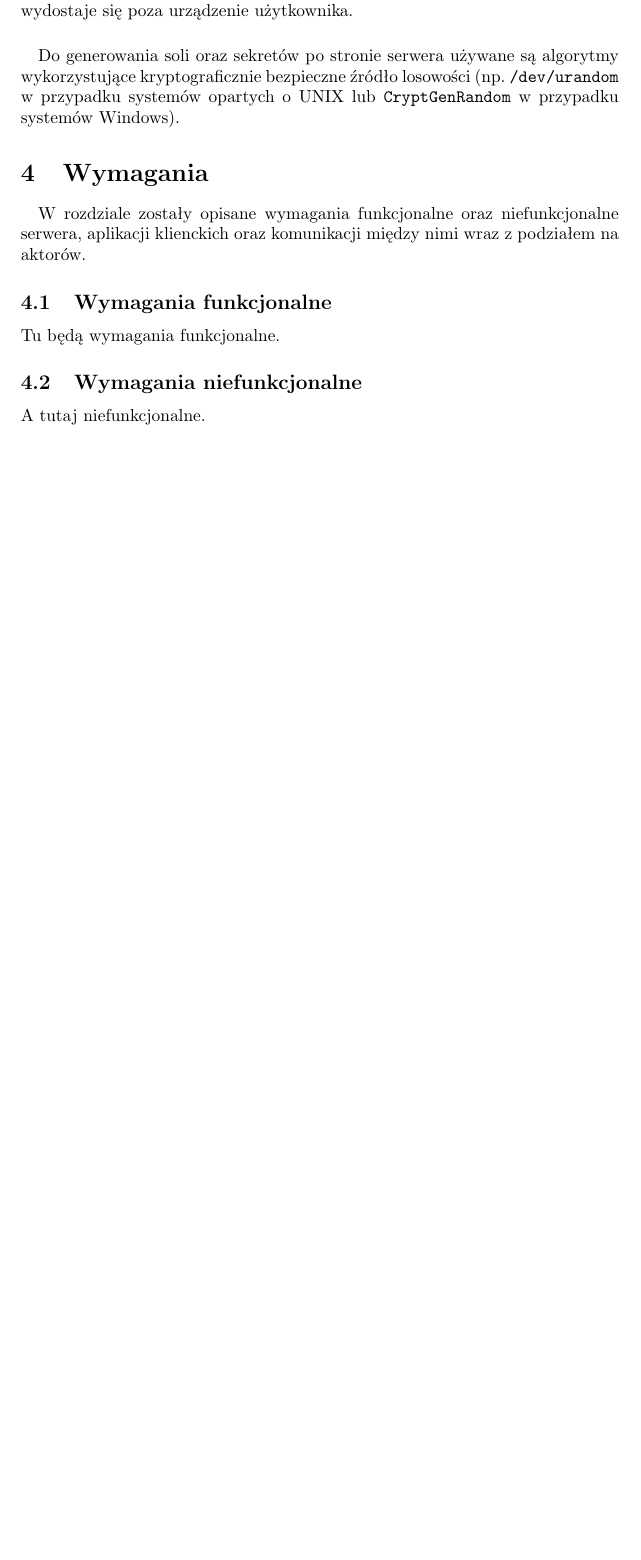
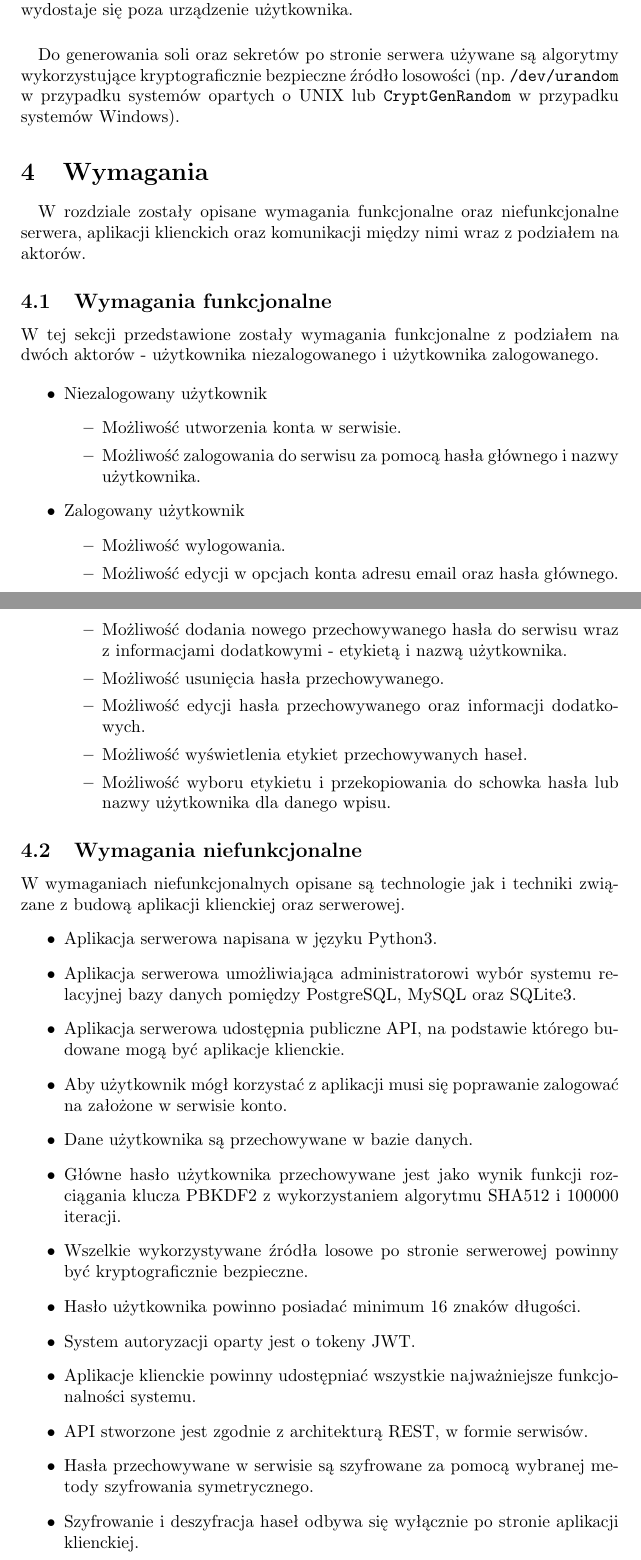
Before and after one commit to Irsutoro/sesame, a LaTeX document (docs/pl.tex): part of page 6 of 6 before the commit and two parts of pages 6 and 7 of 8 after it, the two joined at a grey line, cut so that both start at the same text, the shorter picture padded with empty space. Compiled offline with pdfLaTeX.

Commit message:
Update documentation

```diff
--- a/docs/pl.tex
+++ b/docs/pl.tex
@@ -88,10 +93,44 @@
     \paragraph{}W rozdziale zostały opisane wymagania funkcjonalne oraz niefunkcjonalne serwera, aplikacji klienckich oraz komunikacji między nimi wraz z podziałem na aktorów.
 
     \subsection{Wymagania funkcjonalne}
-    Tu będą wymagania funkcjonalne.
+    W tej sekcji przedstawione zostały wymagania funkcjonalne z podziałem na dwóch aktorów - użytkownika niezalogowanego i użytkownika zalogowanego.
+
+    \begin{itemize}
+		\item Niezalogowany użytkownik
+			\begin{itemize}
+				\item Możliwość utworzenia konta w serwisie.
+				\item Możliwość zalogowania do serwisu za pomocą hasła głównego i nazwy użytkownika.
+			\end{itemize}
+
+		\item Zalogowany użytkownik
+			\begin{itemize}
+				\item Możliwość wylogowania.
+				\item Możliwość edycji w opcjach konta adresu email oraz hasła  głównego.
+				\item Możliwość dodania nowego przechowywanego hasła do serwisu wraz z informacjami dodatkowymi - etykietą i nazwą użytkownika.
+				\item Możliwość usunięcia hasła przechowywanego.
+				\item Możliwość edycji hasła przechowywanego oraz informacji dodatkowych.
+				\item Możliwość wyświetlenia etykiet przechowywanych haseł.
+				\item Możliwość wyboru etykietu i przekopiowania do schowka hasła lub nazwy użytkownika dla danego wpisu.
+			\end{itemize}
+	\end{itemize}
 
     \subsection{Wymagania niefunkcjonalne}
-    A tutaj niefunkcjonalne.
+    W wymaganiach niefunkcjonalnych opisane są technologie jak i techniki związane z budową aplikacji klienckiej oraz serwerowej.
+	\begin{itemize}
+		\item Aplikacja serwerowa napisana w języku Python3.
+		\item Aplikacja serwerowa umożliwiająca administratorowi wybór systemu relacyjnej bazy danych pomiędzy PostgreSQL, MySQL oraz SQLite3.
+		\item Aplikacja serwerowa udostępnia publiczne API, na podstawie którego budowane mogą być aplikacje klienckie.
+		\item Aby użytkownik mógł korzystać z aplikacji musi się poprawanie zalogować na założone w serwisie konto.
+		\item Dane użytkownika są przechowywane w bazie danych.
+		\item Główne hasło użytkownika przechowywane jest jako wynik funkcji rozciągania klucza PBKDF2 z wykorzystaniem algorytmu SHA512 i 100000 iteracji.
+		\item Wszelkie wykorzystywane źródła losowe po stronie serwerowej powinny być kryptograficznie bezpieczne.
+		\item Hasło użytkownika powinno posiadać minimum 16 znaków długości.
+		\item System autoryzacji oparty jest o tokeny JWT.
+		\item Aplikacje klienckie powinny udostępniać wszystkie najważniejsze funkcjonalności systemu.
+		\item API stworzone jest zgodnie z architekturą REST, w formie serwisów.
+		\item Hasła przechowywane w serwisie są szyfrowane za pomocą wybranej metody szyfrowania symetrycznego.
+		\item Szyfrowanie i deszyfracja haseł odbywa się wyłącznie po stronie aplikacji klienckiej.
+	\end{itemize}
     % Kryptograficznie bezpieczne źródło losowości dla aplikacji serwerowej.
 
     \section{Narzędzia, środowiska, biblioteki}
```
Also changed, not shown: docs/assets/db.png, docs/pl.tex (9 more changed lines).
